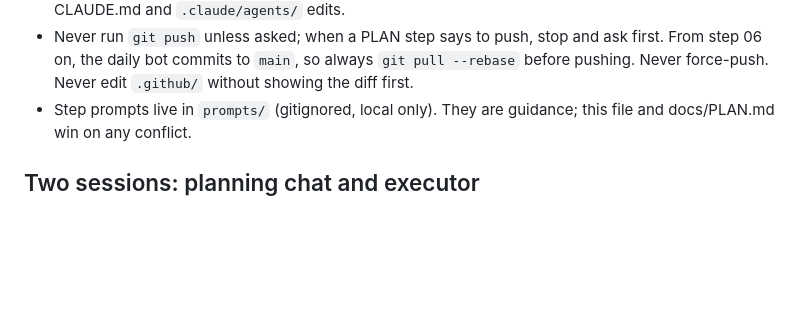
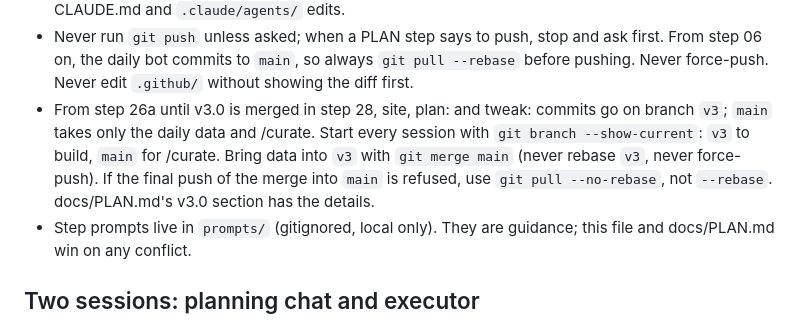
Before and after one commit to carsonstubstad/holdco-intel, a Markdown page: CLAUDE.md, the part around the change. Drawn GitHub-style; blank space fills up the shorter version.

Commit message:
plan: build v3.0 on branch v3
Co-Authored-By: Claude Opus 5.5 <noreply@anthropic.com>

```diff
--- a/CLAUDE.md
+++ b/CLAUDE.md
@@ -119,6 +119,12 @@ data commit and the box is ticked in the step's closing commit.
 - Never run `git push` unless asked; when a PLAN step says to push, stop and ask first.
   From step 06 on, the daily bot commits to `main`, so always `git pull --rebase` before
   pushing. Never force-push. Never edit `.github/` without showing the diff first.
+- From step 26a until v3.0 is merged in step 28, site, plan: and tweak: commits go on
+  branch `v3`; `main` takes only the daily data and /curate. Start every session with
+  `git branch --show-current`: `v3` to build, `main` for /curate. Bring data into `v3` with
+  `git merge main` (never rebase `v3`, never force-push). If the final push of the merge into
+  `main` is refused, use `git pull --no-rebase`, not `--rebase`. docs/PLAN.md's v3.0 section
+  has the details.
 - Step prompts live in `prompts/` (gitignored, local only). They are guidance; this file
   and docs/PLAN.md win on any conflict.
 
```
